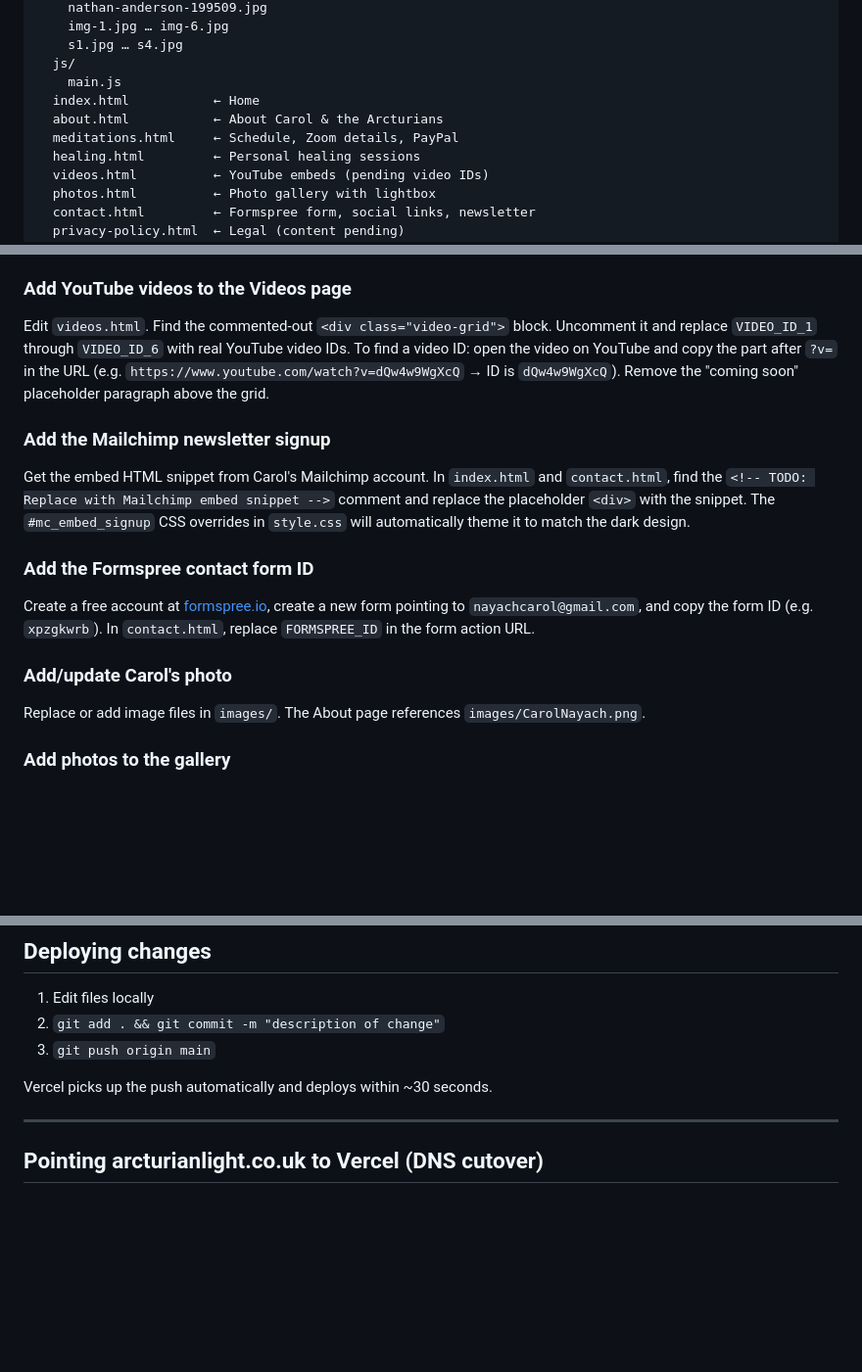
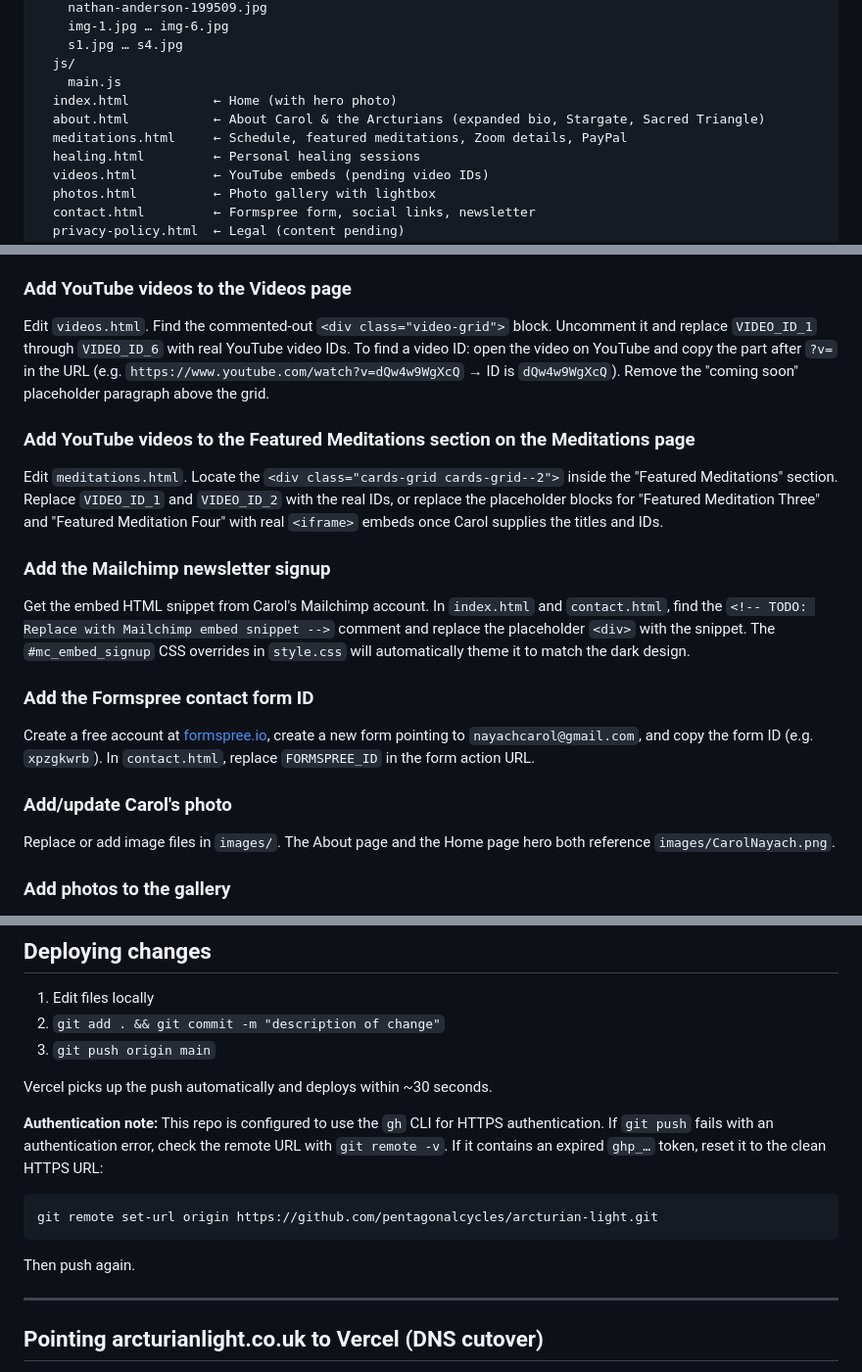
Before and after one commit to pentagonalcycles/arcturian-light, a Markdown page: README.md, 3 parts joined by grey strips. Shown at 98% size. Rendered like a GitHub page; blank space fills up the shorter version.

Commit message:
docs: update README, spec and plan for Carol's content changes and deployment auth

````diff
--- a/README.md
+++ b/README.md
@@ -43,9 +43,9 @@ nayach/
     s1.jpg … s4.jpg
   js/
     main.js
-  index.html           ← Home
-  about.html           ← About Carol & the Arcturians
-  meditations.html     ← Schedule, Zoom details, PayPal
+  index.html           ← Home (with hero photo)
+  about.html           ← About Carol & the Arcturians (expanded bio, Stargate, Sacred Triangle)
+  meditations.html     ← Schedule, featured meditations, Zoom details, PayPal
   healing.html         ← Personal healing sessions
   videos.html          ← YouTube embeds (pending video IDs)
   photos.html          ← Photo gallery with lightbox
@@ -68,6 +68,9 @@ Edit `meditations.html`. The weekly Monday and Wednesday blocks are always prese
 ### Add YouTube videos to the Videos page
 Edit `videos.html`. Find the commented-out `<div class="video-grid">` block. Uncomment it and replace `VIDEO_ID_1` through `VIDEO_ID_6` with real YouTube video IDs. To find a video ID: open the video on YouTube and copy the part after `?v=` in the URL (e.g. `https://www.youtube.com/watch?v=dQw4w9WgXcQ` → ID is `dQw4w9WgXcQ`). Remove the "coming soon" placeholder paragraph above the grid.
 
+### Add YouTube videos to the Featured Meditations section on the Meditations page
+Edit `meditations.html`. Locate the `<div class="cards-grid cards-grid--2">` inside the "Featured Meditations" section. Replace `VIDEO_ID_1` and `VIDEO_ID_2` with the real IDs, or replace the placeholder blocks for "Featured Meditation Three" and "Featured Meditation Four" with real `<iframe>` embeds once Carol supplies the titles and IDs.
+
 ### Add the Mailchimp newsletter signup
 Get the embed HTML snippet from Carol's Mailchimp account. In `index.html` and `contact.html`, find the `<!-- TODO: Replace with Mailchimp embed snippet -->` comment and replace the placeholder `<div>` with the snippet. The `#mc_embed_signup` CSS overrides in `style.css` will automatically theme it to match the dark design.
 
@@ -75,7 +78,7 @@ Get the embed HTML snippet from Carol's Mailchimp account. In `index.html` and `
 Create a free account at [formspree.io](https://formspree.io), create a new form pointing to `nayachcarol@gmail.com`, and copy the form ID (e.g. `xpzgkwrb`). In `contact.html`, replace `FORMSPREE_ID` in the form action URL.
 
 ### Add/update Carol's photo
-Replace or add image files in `images/`. The About page references `images/CarolNayach.png`.
+Replace or add image files in `images/`. The About page and the Home page hero both reference `images/CarolNayach.png`.
 
 ### Add photos to the gallery
 Drop image files into the `images/` folder, then add a `<figure class="photo-item">` block inside the `.photo-grid` in `photos.html`. Copy the pattern of any existing entry — set the `href` and `src` both to `images/your-file.jpg` and provide a descriptive `alt` attribute. A `<figcaption>` is optional.
@@ -96,6 +99,14 @@ Edit `healing.html`. Find the `<blockquote class="testimonial">` placeholder and
 
 Vercel picks up the push automatically and deploys within ~30 seconds.
 
+**Authentication note:** This repo is configured to use the `gh` CLI for HTTPS authentication. If `git push` fails with an authentication error, check the remote URL with `git remote -v`. If it contains an expired `ghp_…` token, reset it to the clean HTTPS URL:
+
+```bash
+git remote set-url origin https://github.com/pentagonalcycles/arcturian-light.git
+```
+
+Then push again.
+
 ---
 
 ## Pointing arcturianlight.co.uk to Vercel (DNS cutover)
````
Also changed, not shown: other parts of README.md (+4 -0 lines), 2 other files.
